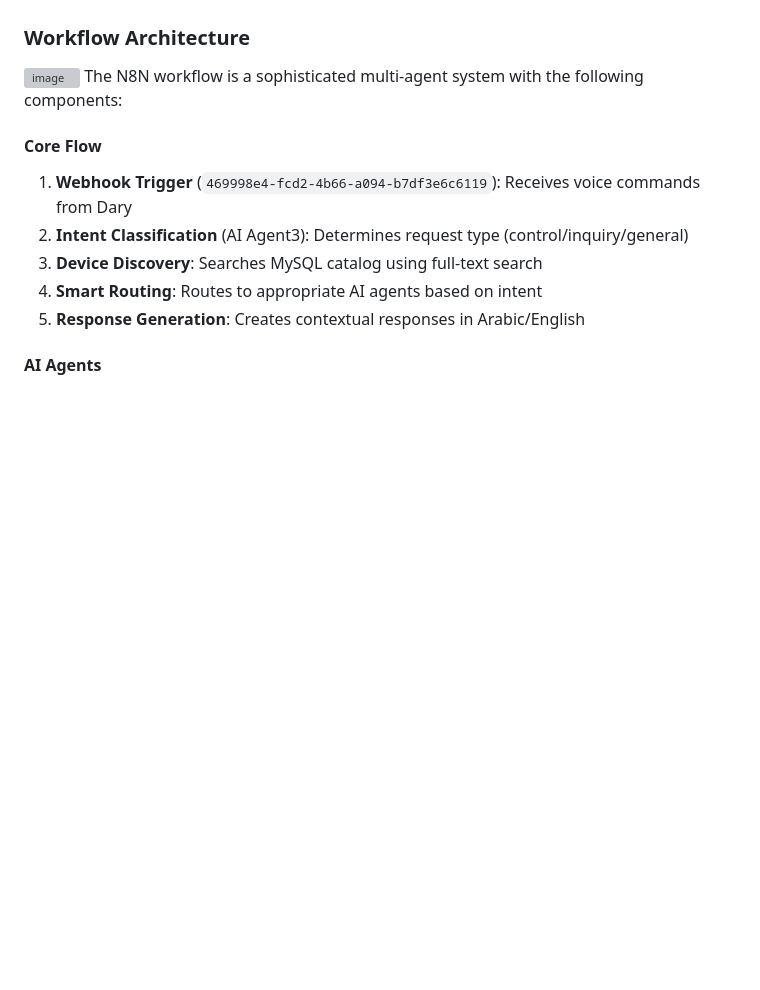
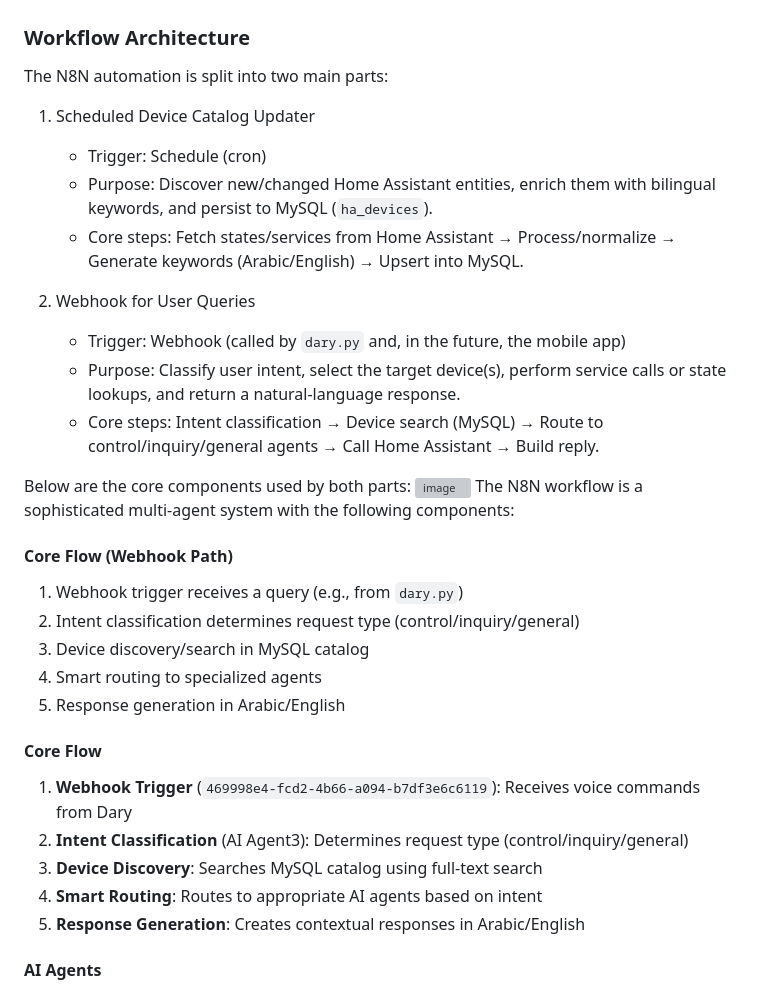
Before and after one commit to aalsayed70/home-voice-assistant, a Markdown page: README.md, the part around the change. Rendered like a GitHub page; blank space fills up the shorter version; grey boxes are pictures that could not be loaded.

Commit message:
docs(n8n): clarify two-part workflow (scheduled device updater + webhook for queries)
# Conflicts:
#	README.md

```diff
--- a/README.md
+++ b/README.md
@@ -276,9 +276,29 @@ The system will:
    - **Home Assistant API**: For device control and state queries
 
 ### Workflow Architecture
+
+The N8N automation is split into two main parts:
+
+1) Scheduled Device Catalog Updater
+   - Trigger: Schedule (cron)
+   - Purpose: Discover new/changed Home Assistant entities, enrich them with bilingual keywords, and persist to MySQL (`ha_devices`).
+   - Core steps: Fetch states/services from Home Assistant → Process/normalize → Generate keywords (Arabic/English) → Upsert into MySQL.
+
+2) Webhook for User Queries
+   - Trigger: Webhook (called by `dary.py` and, in the future, the mobile app)
+   - Purpose: Classify user intent, select the target device(s), perform service calls or state lookups, and return a natural-language response.
+   - Core steps: Intent classification → Device search (MySQL) → Route to control/inquiry/general agents → Call Home Assistant → Build reply.
+
+Below are the core components used by both parts:
 <img width="1178" height="547" alt="image" src="https://github.com/user-attachments/assets/8ecaebe7-8362-4bfb-8854-a917f8ef58f9" />
 The N8N workflow is a sophisticated multi-agent system with the following components:
 
+#### Core Flow (Webhook Path)
+1. Webhook trigger receives a query (e.g., from `dary.py`)
+2. Intent classification determines request type (control/inquiry/general)
+3. Device discovery/search in MySQL catalog
+4. Smart routing to specialized agents
+5. Response generation in Arabic/English
 #### Core Flow
 
 1. **Webhook Trigger** (`469998e4-fcd2-4b66-a094-b7df3e6c6119`): Receives voice commands from Dary
```
